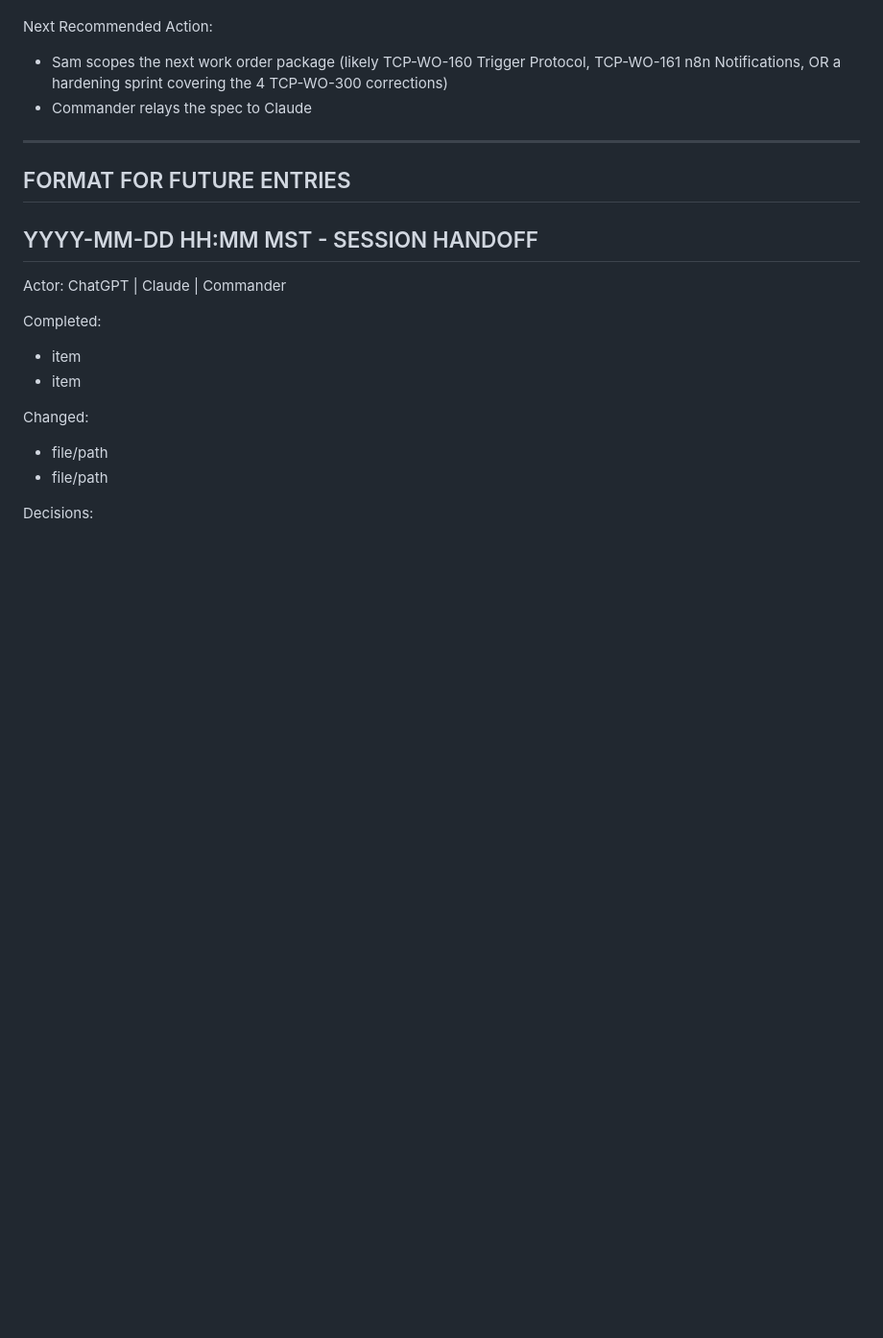
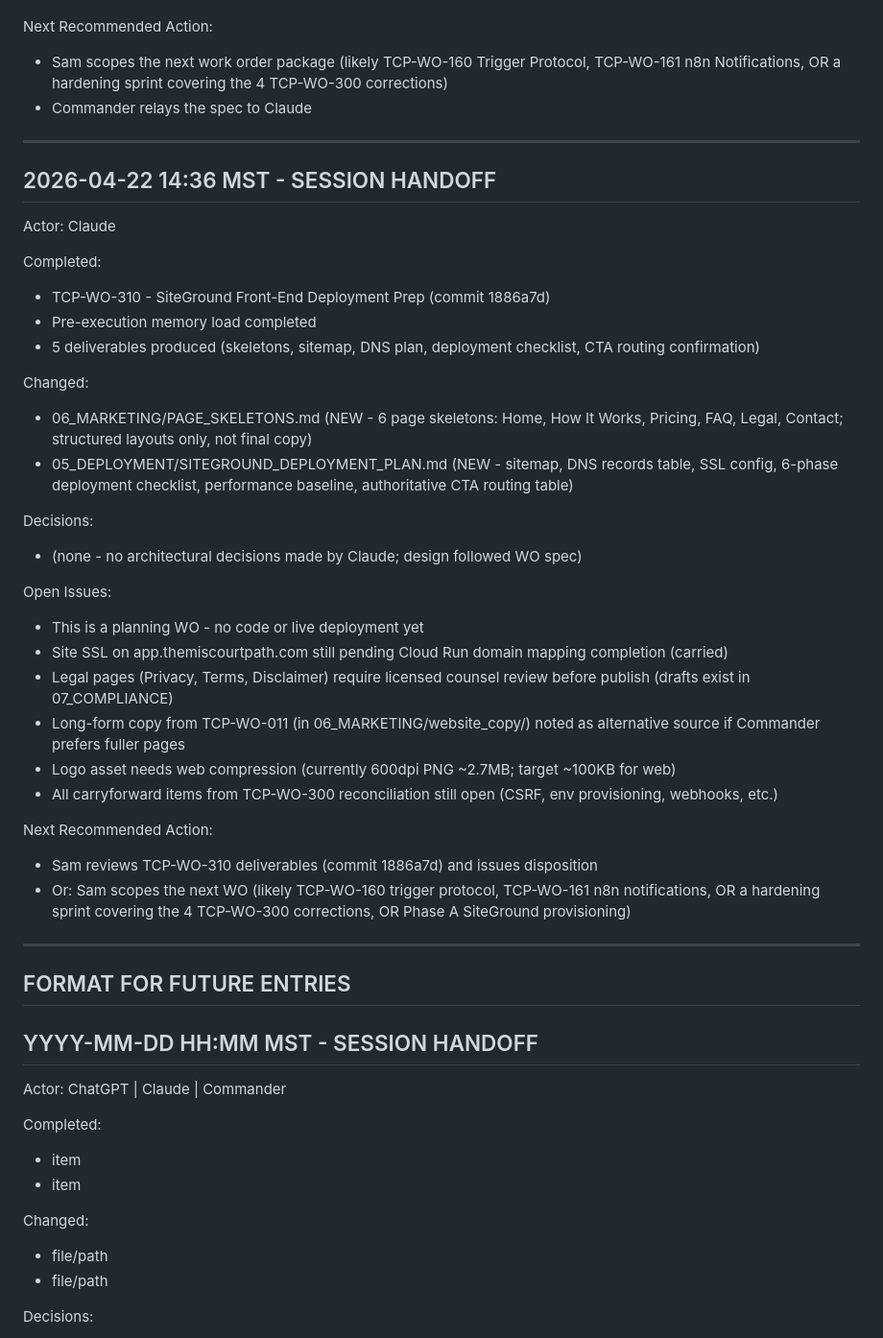
Before and after one commit to gheefizzle-blip/ThemisCourtPath, a Markdown page: 00_governance/shared_memory/SESSION_HANDOFF.md, the part around the change. Shown at 96% size. Drawn GitHub-style; blank space fills up the shorter version.

Commit message:
TCP-WO-310: append SESSION_HANDOFF

```diff
--- a/00_governance/shared_memory/SESSION_HANDOFF.md
+++ b/00_governance/shared_memory/SESSION_HANDOFF.md
@@ -307,6 +307,36 @@ Next Recommended Action:
 
 ---
 
+## 2026-04-22 14:36 MST - SESSION HANDOFF
+
+Actor: Claude
+
+Completed:
+- TCP-WO-310 - SiteGround Front-End Deployment Prep (commit 1886a7d)
+- Pre-execution memory load completed
+- 5 deliverables produced (skeletons, sitemap, DNS plan, deployment checklist, CTA routing confirmation)
+
+Changed:
+- 06_MARKETING/PAGE_SKELETONS.md (NEW - 6 page skeletons: Home, How It Works, Pricing, FAQ, Legal, Contact; structured layouts only, not final copy)
+- 05_DEPLOYMENT/SITEGROUND_DEPLOYMENT_PLAN.md (NEW - sitemap, DNS records table, SSL config, 6-phase deployment checklist, performance baseline, authoritative CTA routing table)
+
+Decisions:
+- (none - no architectural decisions made by Claude; design followed WO spec)
+
+Open Issues:
+- This is a planning WO - no code or live deployment yet
+- Site SSL on app.themiscourtpath.com still pending Cloud Run domain mapping completion (carried)
+- Legal pages (Privacy, Terms, Disclaimer) require licensed counsel review before publish (drafts exist in 07_COMPLIANCE)
+- Long-form copy from TCP-WO-011 (in 06_MARKETING/website_copy/) noted as alternative source if Commander prefers fuller pages
+- Logo asset needs web compression (currently 600dpi PNG ~2.7MB; target ~100KB for web)
+- All carryforward items from TCP-WO-300 reconciliation still open (CSRF, env provisioning, webhooks, etc.)
+
+Next Recommended Action:
+- Sam reviews TCP-WO-310 deliverables (commit 1886a7d) and issues disposition
+- Or: Sam scopes the next WO (likely TCP-WO-160 trigger protocol, TCP-WO-161 n8n notifications, OR a hardening sprint covering the 4 TCP-WO-300 corrections, OR Phase A SiteGround provisioning)
+
+---
+
 ## FORMAT FOR FUTURE ENTRIES
 
 ## YYYY-MM-DD HH:MM MST - SESSION HANDOFF
```
